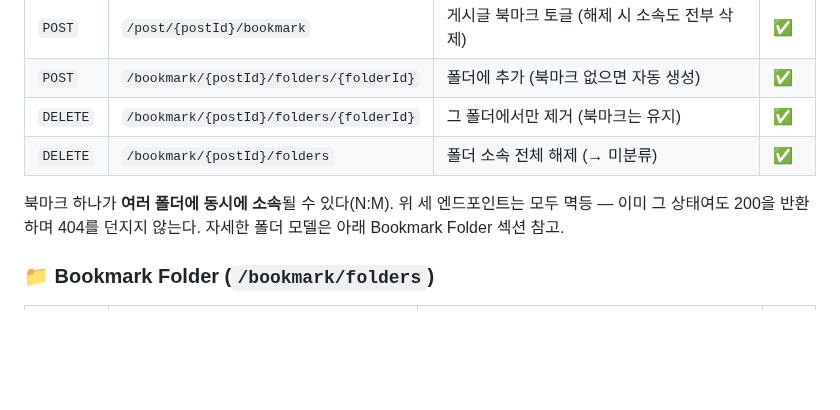
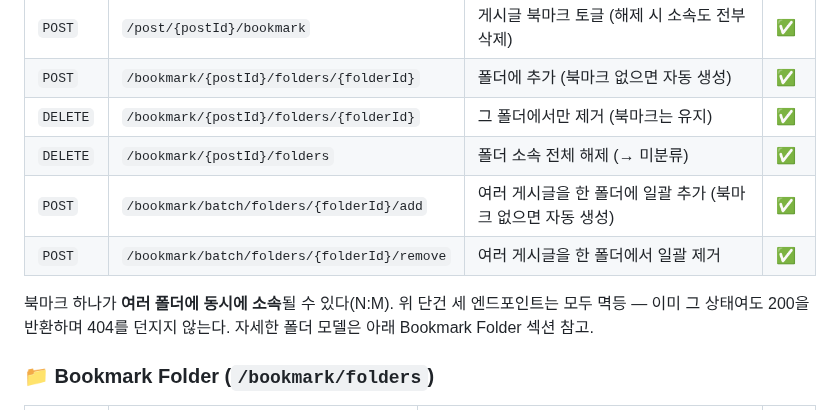
Before and after one commit to BAECHAN/link-sphere_BE_NEW, a Markdown page: README.md, the part around the change. Rendered like a GitHub page; blank space fills up the shorter version.

Commit message:
docs(bookmark): README API 표에 배치 폴더 추가/제거 엔드포인트 보강
── 변경 이유 (WHY) ──────────────────────────────────
다중 폴더 소속 작업에서 함께 추가된 배치 add/remove 엔드포인트가
실제로는 InteractionController에 구현돼 있는데 README API 표에는
누락되어 있었음.

── 변경 내용 (WHAT) ─────────────────────────────────
- README.md: POST /bookmark/batch/folders/{folderId}/add,
  POST /bookmark/batch/folders/{folderId}/remove 행 추가

── 영향 범위 ────────────────────────────────────────
문서만 변경, 코드 영향 없음

Co-Authored-By: Claude Sonnet 5 <noreply@anthropic.com>

```diff
--- a/README.md
+++ b/README.md
@@ -163,8 +163,10 @@ src/main/kotlin/com/example/linksphere/
 | `POST`   | `/bookmark/{postId}/folders/{folderId}` | 폴더에 추가 (북마크 없으면 자동 생성)    | ✅   |
 | `DELETE` | `/bookmark/{postId}/folders/{folderId}` | 그 폴더에서만 제거 (북마크는 유지)       | ✅   |
 | `DELETE` | `/bookmark/{postId}/folders`           | 폴더 소속 전체 해제 (→ 미분류)           | ✅   |
+| `POST`   | `/bookmark/batch/folders/{folderId}/add`    | 여러 게시글을 한 폴더에 일괄 추가 (북마크 없으면 자동 생성) | ✅   |
+| `POST`   | `/bookmark/batch/folders/{folderId}/remove` | 여러 게시글을 한 폴더에서 일괄 제거      | ✅   |
 
-북마크 하나가 **여러 폴더에 동시에 소속**될 수 있다(N:M). 위 세 엔드포인트는 모두
+북마크 하나가 **여러 폴더에 동시에 소속**될 수 있다(N:M). 위 단건 세 엔드포인트는 모두
 멱등 — 이미 그 상태여도 200을 반환하며 404를 던지지 않는다. 자세한 폴더 모델은 아래
 Bookmark Folder 섹션 참고.
 
```
